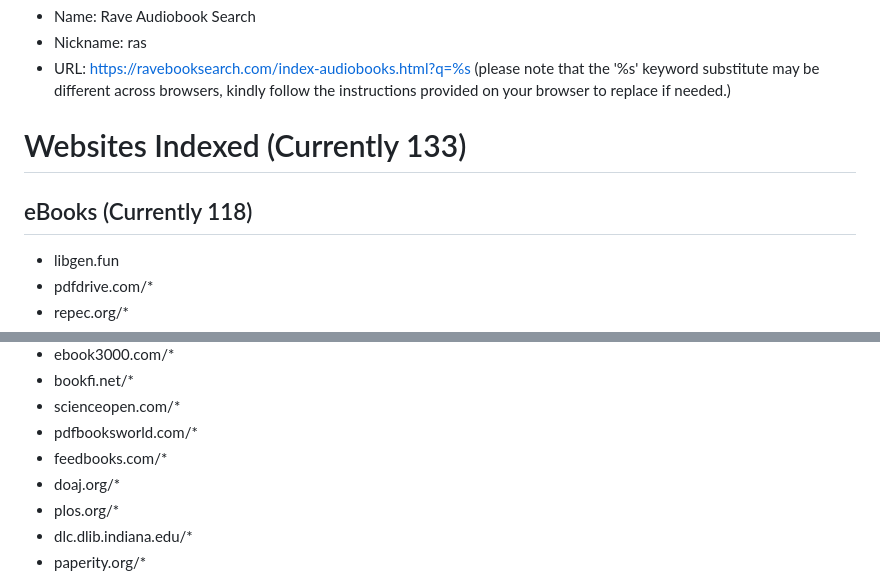
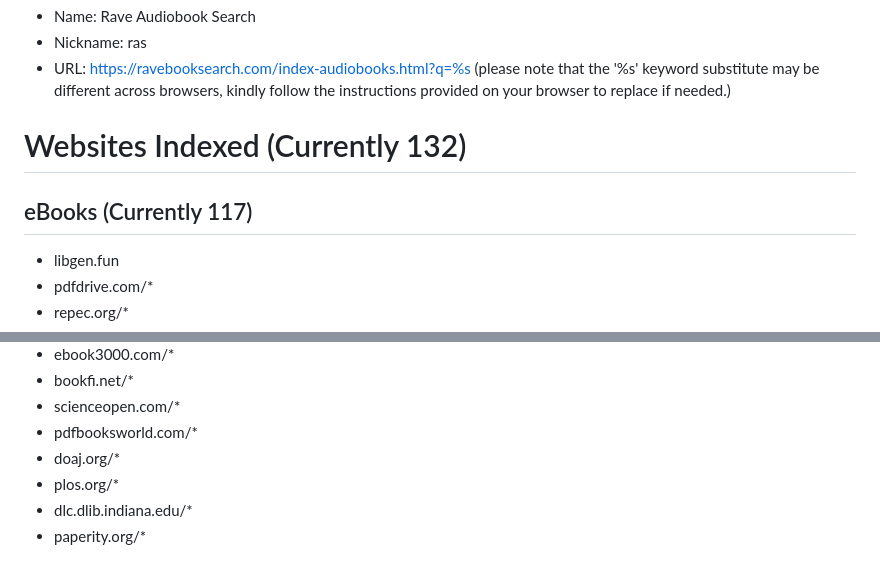
Before and after one commit to IdleEndeavor/booksearch, a Markdown page: README.md, 2 parts joined by grey strips. Rendered like a GitHub page.

Commit message:
Removed Feedbooks.com

```diff
--- a/README.md
+++ b/README.md
@@ -28,8 +28,8 @@ All of the websites listed and indexed by the Rave Book Search Engine have been
   - Nickname: ras
   - URL: https://ravebooksearch.com/index-audiobooks.html?q=%s (please note that the '%s' keyword substitute may be different across browsers, kindly follow the instructions provided on your browser to replace if needed.)
 
-# Websites Indexed (Currently 133)
-## eBooks (Currently 118)
+# Websites Indexed (Currently 132)
+## eBooks (Currently 117)
 - libgen.fun
 - pdfdrive.com/*
 - repec.org/*
@@ -54,7 +54,6 @@ All of the websites listed and indexed by the Rave Book Search Engine have been
 - bookfi.net/*
 - scienceopen.com/*
 - pdfbooksworld.com/*
-- feedbooks.com/*
 - doaj.org/*
 - plos.org/*
 - dlc.dlib.indiana.edu/*
```
